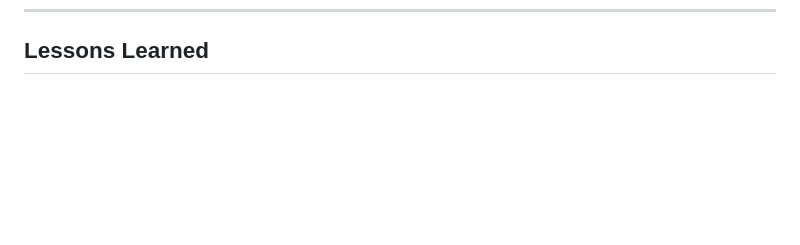
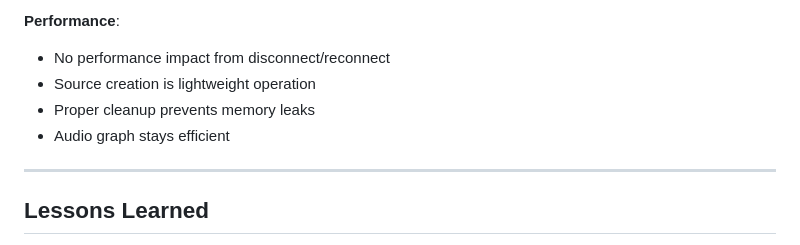
Before and after one commit to liorshahverdi/browser_jockey, a Markdown page: CHAT_HISTORY.md, the part around one of its changes. GitHub-like rendering; blank space fills up the shorter version.

Commit message:
updated CHAT_HISTORY.

```diff
--- a/CHAT_HISTORY.md
+++ b/CHAT_HISTORY.md
@@ -1967,3 +2114,11 @@ recordingExportGroup.style.display = 'flex';
+**Performance**:
+- No performance impact from disconnect/reconnect
+- Source creation is lightweight operation
+- Proper cleanup prevents memory leaks
+- Audio graph stays efficient
+
+---
+
 ## Lessons Learned
 
 1. **Playback Rate & Tolerance**: Higher playback rates require larger tolerance for loop detection
```
Also changed, not shown: other parts of CHAT_HISTORY.md (+147 -0 lines).
